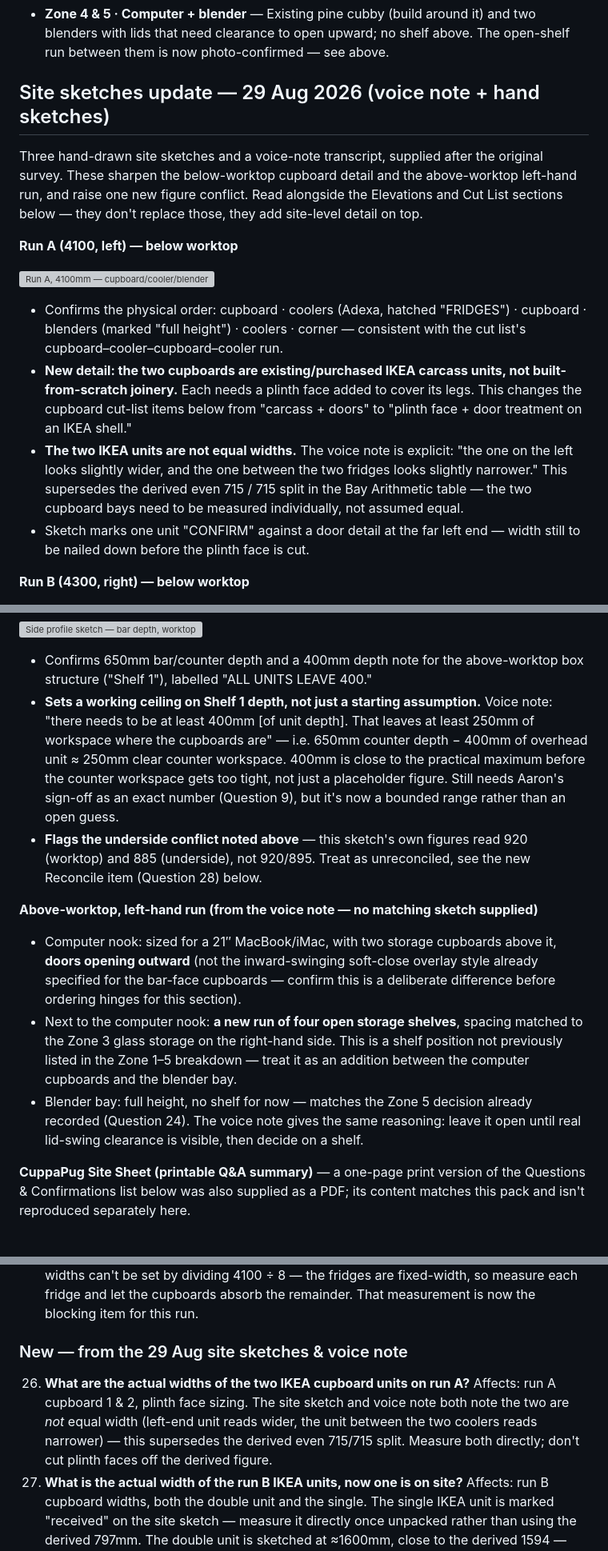
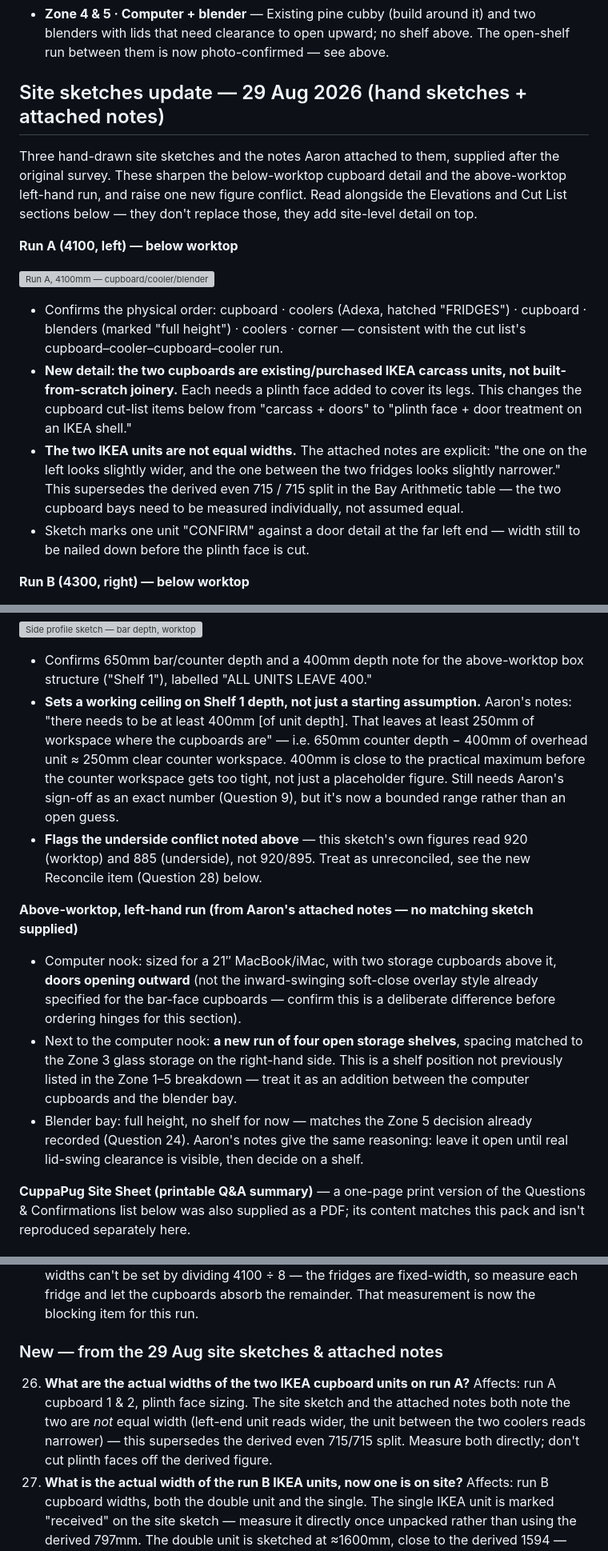
Before and after one commit to graysparksltd/GraySparksLtd, a Markdown page: docs/jobs/GS-070-cuppapug-hackney-build-pack.md, 3 parts joined by grey strips. Shown at 80% size. GitHub-like rendering; grey boxes are pictures that could not be loaded.

Commit message:
Correct terminology: notes attached to sketches, not a voice-note transcript
Aaron confirmed the descriptive text came attached to the three original
sketches rather than as a separate voice recording. Rewords references
accordingly throughout the build pack; no factual content changes.

Co-Authored-By: Claude Sonnet 5 <noreply@anthropic.com>
Claude-Session: https://claude.ai/code/session_014LXd2eYMQBG9dmkXfkPVwf

```diff
--- a/docs/jobs/GS-070-cuppapug-hackney-build-pack.md
+++ b/docs/jobs/GS-070-cuppapug-hackney-build-pack.md
@@ -63,9 +63,9 @@ Site photos of the existing back-bar run, annotated by Aaron in yellow to mark z
 - **Zone 3 · Glass storage** — Open shelving above the drinks fridges — confirmed, sized to tumblers, jars and flute glasses below.
 - **Zone 4 & 5 · Computer + blender** — Existing pine cubby (build around it) and two blenders with lids that need clearance to open upward; no shelf above. The open-shelf run between them is now photo-confirmed — see above.
 
-## Site sketches update — 29 Aug 2026 (voice note + hand sketches)
+## Site sketches update — 29 Aug 2026 (hand sketches + attached notes)
 
-Three hand-drawn site sketches and a voice-note transcript, supplied after the original survey. These sharpen the below-worktop cupboard detail and the above-worktop left-hand run, and raise one new figure conflict. Read alongside the Elevations and Cut List sections below — they don't replace those, they add site-level detail on top.
+Three hand-drawn site sketches and the notes Aaron attached to them, supplied after the original survey. These sharpen the below-worktop cupboard detail and the above-worktop left-hand run, and raise one new figure conflict. Read alongside the Elevations and Cut List sections below — they don't replace those, they add site-level detail on top.
 
 **Run A (4100, left) — below worktop**
 
@@ -73,7 +73,7 @@ Three hand-drawn site sketches and a voice-note transcript, supplied after the o
 
 - Confirms the physical order: cupboard · coolers (Adexa, hatched "FRIDGES") · cupboard · blenders (marked "full height") · coolers · corner — consistent with the cut list's cupboard–cooler–cupboard–cooler run.
 - **New detail: the two cupboards are existing/purchased IKEA carcass units, not built-from-scratch joinery.** Each needs a plinth face added to cover its legs. This changes the cupboard cut-list items below from "carcass + doors" to "plinth face + door treatment on an IKEA shell."
-- **The two IKEA units are not equal widths.** The voice note is explicit: "the one on the left looks slightly wider, and the one between the two fridges looks slightly narrower." This supersedes the derived even 715 / 715 split in the Bay Arithmetic table — the two cupboard bays need to be measured individually, not assumed equal.
+- **The two IKEA units are not equal widths.** The attached notes are explicit: "the one on the left looks slightly wider, and the one between the two fridges looks slightly narrower." This supersedes the derived even 715 / 715 split in the Bay Arithmetic table — the two cupboard bays need to be measured individually, not assumed equal.
 - Sketch marks one unit "CONFIRM" against a door detail at the far left end — width still to be nailed down before the plinth face is cut.
 
 **Run B (4300, right) — below worktop**
@@ -89,14 +89,14 @@ Three hand-drawn site sketches and a voice-note transcript, supplied after the o
 ![Side profile sketch — bar depth, worktop and Shelf 1 depth](GS-070-assets/site-sketch-side-profile.jpg)
 
 - Confirms 650mm bar/counter depth and a 400mm depth note for the above-worktop box structure ("Shelf 1"), labelled "ALL UNITS LEAVE 400."
-- **Sets a working ceiling on Shelf 1 depth, not just a starting assumption.** Voice note: "there needs to be at least 400mm [of unit depth]. That leaves at least 250mm of workspace where the cupboards are" — i.e. 650mm counter depth − 400mm of overhead unit ≈ 250mm clear counter workspace. 400mm is close to the practical maximum before the counter workspace gets too tight, not just a placeholder figure. Still needs Aaron's sign-off as an exact number (Question 9), but it's now a bounded range rather than an open guess.
+- **Sets a working ceiling on Shelf 1 depth, not just a starting assumption.** Aaron's notes: "there needs to be at least 400mm [of unit depth]. That leaves at least 250mm of workspace where the cupboards are" — i.e. 650mm counter depth − 400mm of overhead unit ≈ 250mm clear counter workspace. 400mm is close to the practical maximum before the counter workspace gets too tight, not just a placeholder figure. Still needs Aaron's sign-off as an exact number (Question 9), but it's now a bounded range rather than an open guess.
 - **Flags the underside conflict noted above** — this sketch's own figures read 920 (worktop) and 885 (underside), not 920/895. Treat as unreconciled, see the new Reconcile item (Question 28) below.
 
-**Above-worktop, left-hand run (from the voice note — no matching sketch supplied)**
+**Above-worktop, left-hand run (from Aaron's attached notes — no matching sketch supplied)**
 
 - Computer nook: sized for a 21″ MacBook/iMac, with two storage cupboards above it, **doors opening outward** (not the inward-swinging soft-close overlay style already specified for the bar-face cupboards — confirm this is a deliberate difference before ordering hinges for this section).
 - Next to the computer nook: **a new run of four open storage shelves**, spacing matched to the Zone 3 glass storage on the right-hand side. This is a shelf position not previously listed in the Zone 1–5 breakdown — treat it as an addition between the computer cupboards and the blender bay.
-- Blender bay: full height, no shelf for now — matches the Zone 5 decision already recorded (Question 24). The voice note gives the same reasoning: leave it open until real lid-swing clearance is visible, then decide on a shelf.
+- Blender bay: full height, no shelf for now — matches the Zone 5 decision already recorded (Question 24). Aaron's notes give the same reasoning: leave it open until real lid-swing clearance is visible, then decide on a shelf.
 
 **CuppaPug Site Sheet (printable Q&A summary)** — a one-page print version of the Questions & Confirmations list below was also supplied as a PDF; its content matches this pack and isn't reproduced separately here.
 
@@ -510,10 +510,10 @@ Nothing marked hold or blocked in the cut list should reach the saw until its qu
     Right (run B, 4300): double cupboard · fridge · cupboard · fridge · cupboard · fridge → then the end section, left for now.
     Two things to note. First, this describes the carcass layout below the worktop — the above-bar Bay 1–5 widths in the elevation are a separate division and are still open. Second, bay widths can't be set by dividing 4100 ÷ 8 — the fridges are fixed-width, so measure each fridge and let the cupboards absorb the remainder. That measurement is now the blocking item for this run.
 
-### New — from the 29 Aug site sketches & voice note
+### New — from the 29 Aug site sketches & attached notes
 
 26. **What are the actual widths of the two IKEA cupboard units on run A?**
-    Affects: run A cupboard 1 & 2, plinth face sizing. The site sketch and voice note both note the two are *not* equal width (left-end unit reads wider, the unit between the two coolers reads narrower) — this supersedes the derived even 715/715 split. Measure both directly; don't cut plinth faces off the derived figure.
+    Affects: run A cupboard 1 & 2, plinth face sizing. The site sketch and the attached notes both note the two are *not* equal width (left-end unit reads wider, the unit between the two coolers reads narrower) — this supersedes the derived even 715/715 split. Measure both directly; don't cut plinth faces off the derived figure.
 27. **What is the actual width of the run B IKEA units, now one is on site?**
     Affects: run B cupboard widths, both the double unit and the single. The single IKEA unit is marked "received" on the site sketch — measure it directly once unpacked rather than using the derived 797mm. The double unit is sketched at ≈1600mm, close to the derived 1594 — worth a tape-check but not flagged as a conflict.
 28. **Reconcile — bar underside 885 or 895?**
```
Also changed, not shown: other parts of docs/jobs/GS-070-cuppapug-hackney-build-pack.md (+3 -3 lines).
